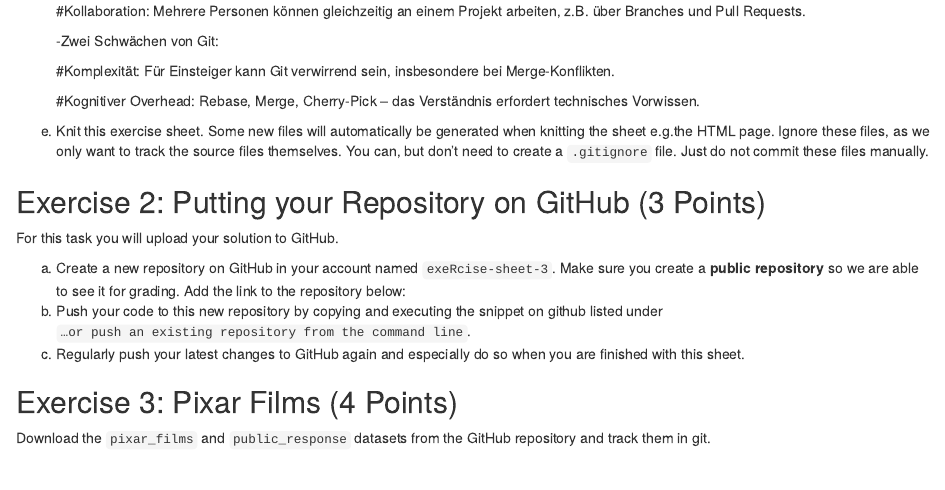
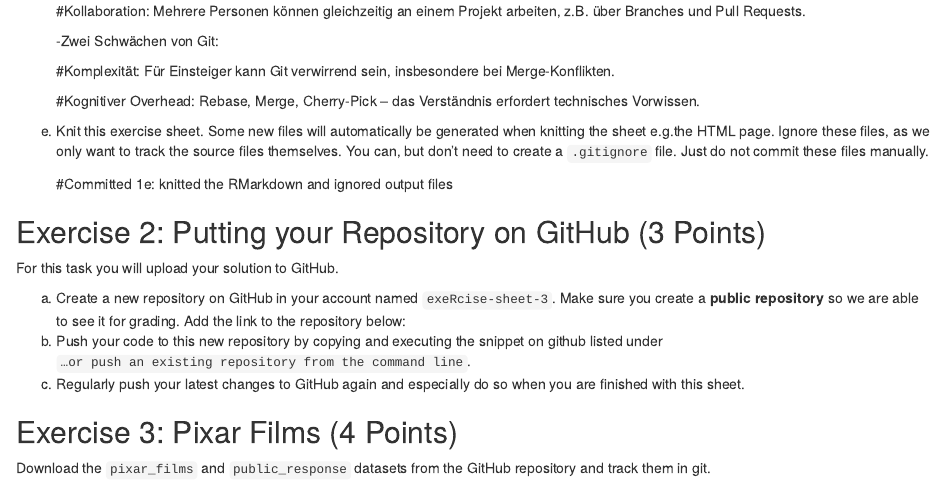
Before and after one commit to ZMTX02/exeRcise-sheet-3, an R Markdown document (ExerciseSheet_3_TEMPLATE.Rmd): the page in a window 1100 px wide, from 810 px down. Rendered offline with R 4.5, knitr and Pandoc, with nearby package versions; drawn as R Markdown's standard HTML page in place of the format the file asks for.

Commit message:
Committed 1e: knitted the RMarkdown and ignored output files

```diff
--- a/ExerciseSheet_3_TEMPLATE.Rmd
+++ b/ExerciseSheet_3_TEMPLATE.Rmd
@@ -64,6 +64,8 @@ e)  Knit this exercise sheet. Some new files will automatically be
     files, as we only want to track the source files themselves. You
     can, but don't need to create a `.gitignore` file. Just do not
     commit these files manually.
+
+    #Committed 1e: knitted the RMarkdown and ignored output files
 
 ## Exercise 2: Putting your Repository on GitHub (3 Points)
 
```
